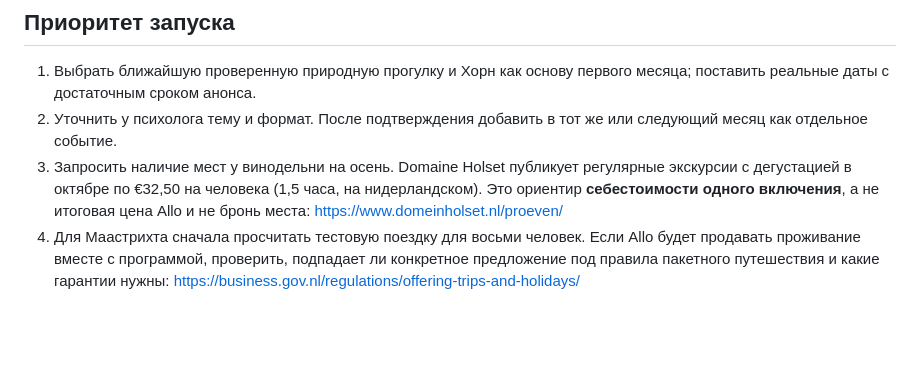
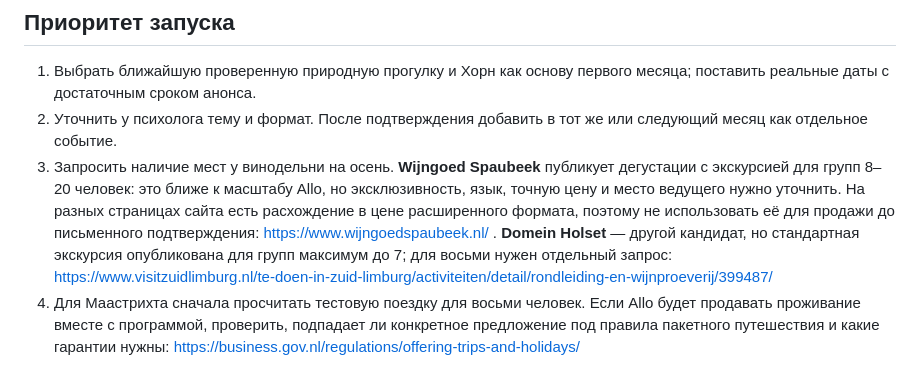
Before and after one commit to podslushanonl/podslushano-bot, a Markdown page: docs/allo-walks-program.md, the part around the change. Rendered like a GitHub page; blank space fills up the shorter version.

Commit message:
Allo Walks: assess vineyard fit for eight people

```diff
--- a/docs/allo-walks-program.md
+++ b/docs/allo-walks-program.md
@@ -18,7 +18,7 @@
 
 1. Выбрать ближайшую проверенную природную прогулку и Хорн как основу первого месяца; поставить реальные даты с достаточным сроком анонса.
 2. Уточнить у психолога тему и формат. После подтверждения добавить в тот же или следующий месяц как отдельное событие.
-3. Запросить наличие мест у винодельни на осень. Domaine Holset публикует регулярные экскурсии с дегустацией в октябре по €32,50 на человека (1,5 часа, на нидерландском). Это ориентир **себестоимости одного включения**, а не итоговая цена Allo и не бронь места: https://www.domeinholset.nl/proeven/
+3. Запросить наличие мест у винодельни на осень. **Wijngoed Spaubeek** публикует дегустации с экскурсией для групп 8–20 человек: это ближе к масштабу Allo, но эксклюзивность, язык, точную цену и место ведущего нужно уточнить. На разных страницах сайта есть расхождение в цене расширенного формата, поэтому не использовать её для продажи до письменного подтверждения: https://www.wijngoedspaubeek.nl/ . **Domein Holset** — другой кандидат, но стандартная экскурсия опубликована для групп максимум до 7; для восьми нужен отдельный запрос: https://www.visitzuidlimburg.nl/te-doen-in-zuid-limburg/activiteiten/detail/rondleiding-en-wijnproeverij/399487/
 4. Для Маастрихта сначала просчитать тестовую поездку для восьми человек. Если Allo будет продавать проживание вместе с программой, проверить, подпадает ли конкретное предложение под правила пакетного путешествия и какие гарантии нужны: https://business.gov.nl/regulations/offering-trips-and-holidays/
 
 ## Редакционные правила для карточек
```
